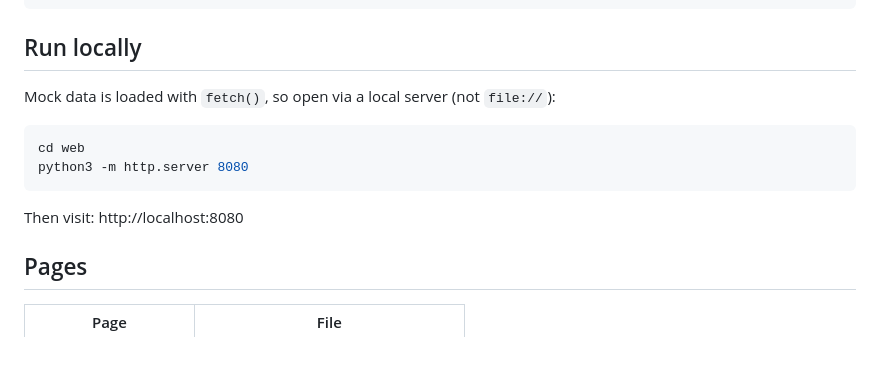
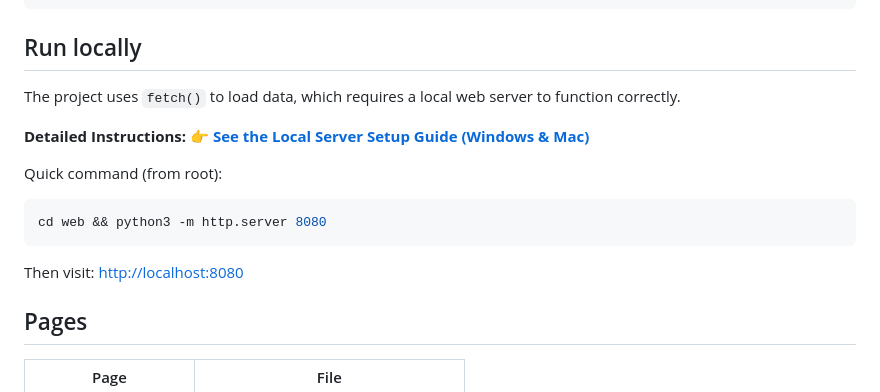
Before and after one commit to AbdallahEdres/AutoConnectWebApp, a Markdown page: README.md, the part around the change. GitHub-like rendering; blank space fills up the shorter version.

````diff
--- a/README.md
+++ b/README.md
@@ -18,14 +18,16 @@ Auto connect copy/
 
 ## Run locally
 
-Mock data is loaded with `fetch()`, so open via a local server (not `file://`):
+The project uses `fetch()` to load data, which requires a local web server to function correctly.
 
+**Detailed Instructions:**
+👉 **[See the Local Server Setup Guide (Windows & Mac)](./RUN-LOCALLY.md)**
+
+Quick command (from root):
 ```bash
-cd web
-python3 -m http.server 8080
+cd web && python3 -m http.server 8080
 ```
-
-Then visit: http://localhost:8080
+Then visit: [http://localhost:8080](http://localhost:8080)
 
 ## Pages
 
````
Also changed, not shown: RUN-LOCALLY.md (added, +51 -0 lines).
